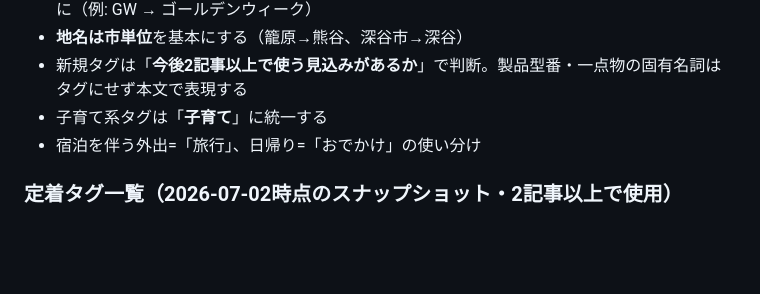
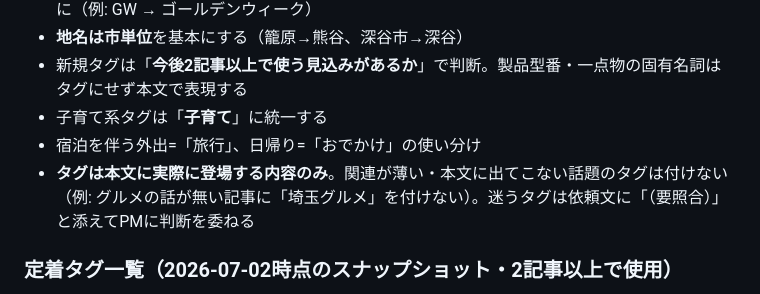
Before and after one commit to Kakifoi/my-blog, a Markdown page: .claude/CHAT-PROJECT.md, the part around the change. GitHub-like rendering; blank space fills up the shorter version.

Commit message:
CHAT-PROJECT: タグは本文に登場する内容のみ、のルールを追記
Opus製の依頼文で本文と無関係なタグ（埼玉グルメ）が候補に
混入した事例への再発防止。迷うタグは（要照合）でPMに委ねる。

Co-Authored-By: Claude <noreply@anthropic.com>

```diff
--- a/.claude/CHAT-PROJECT.md
+++ b/.claude/CHAT-PROJECT.md
@@ -29,6 +29,7 @@
 - 新規タグは「**今後2記事以上で使う見込みがあるか**」で判断。製品型番・一点物の固有名詞はタグにせず本文で表現する
 - 子育て系タグは「**子育て**」に統一する
 - 宿泊を伴う外出=「旅行」、日帰り=「おでかけ」の使い分け
+- **タグは本文に実際に登場する内容のみ**。関連が薄い・本文に出てこない話題のタグは付けない（例: グルメの話が無い記事に「埼玉グルメ」を付けない）。迷うタグは依頼文に「（要照合）」と添えてPMに判断を委ねる
 
 ### 定着タグ一覧（2026-07-02時点のスナップショット・2記事以上で使用）
 
```
